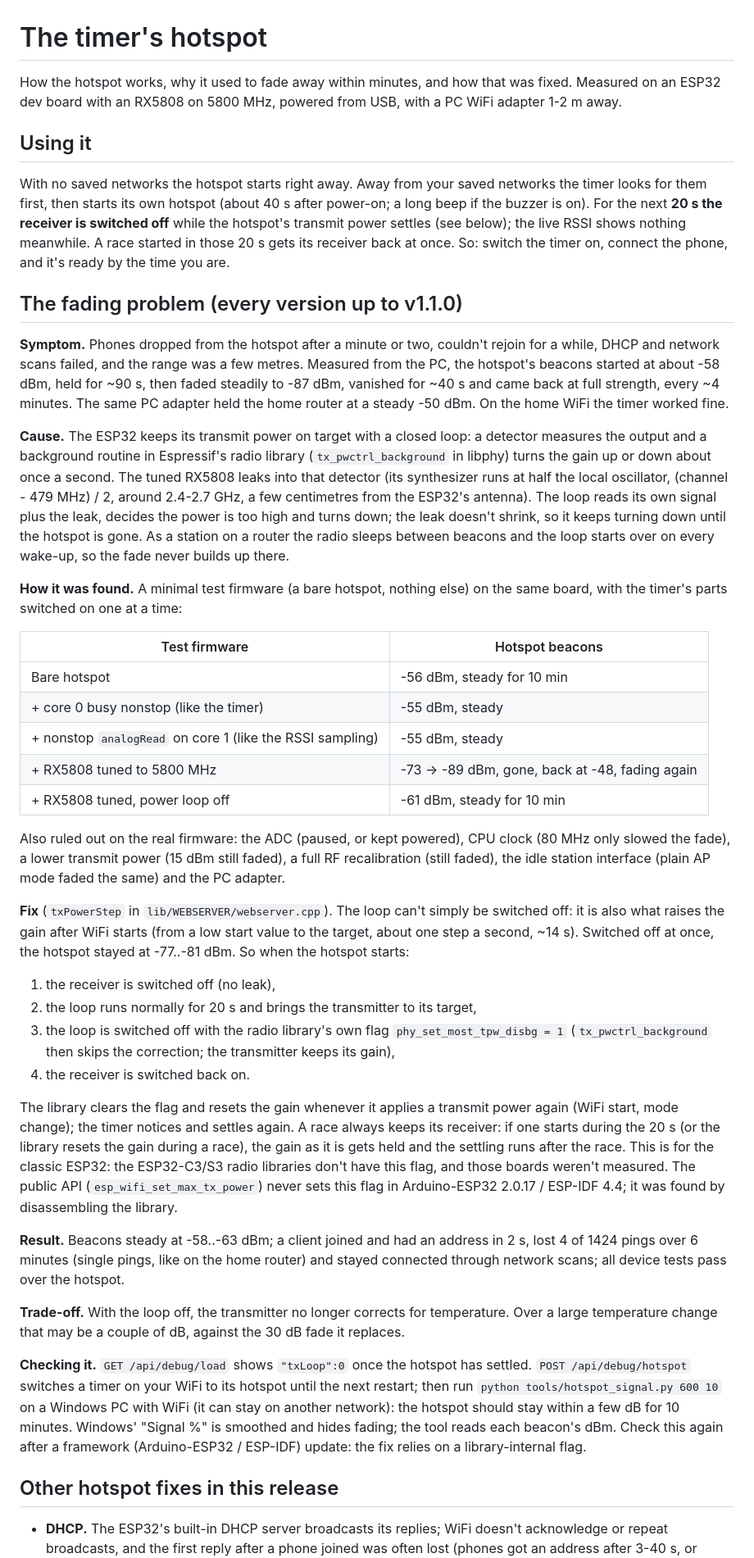
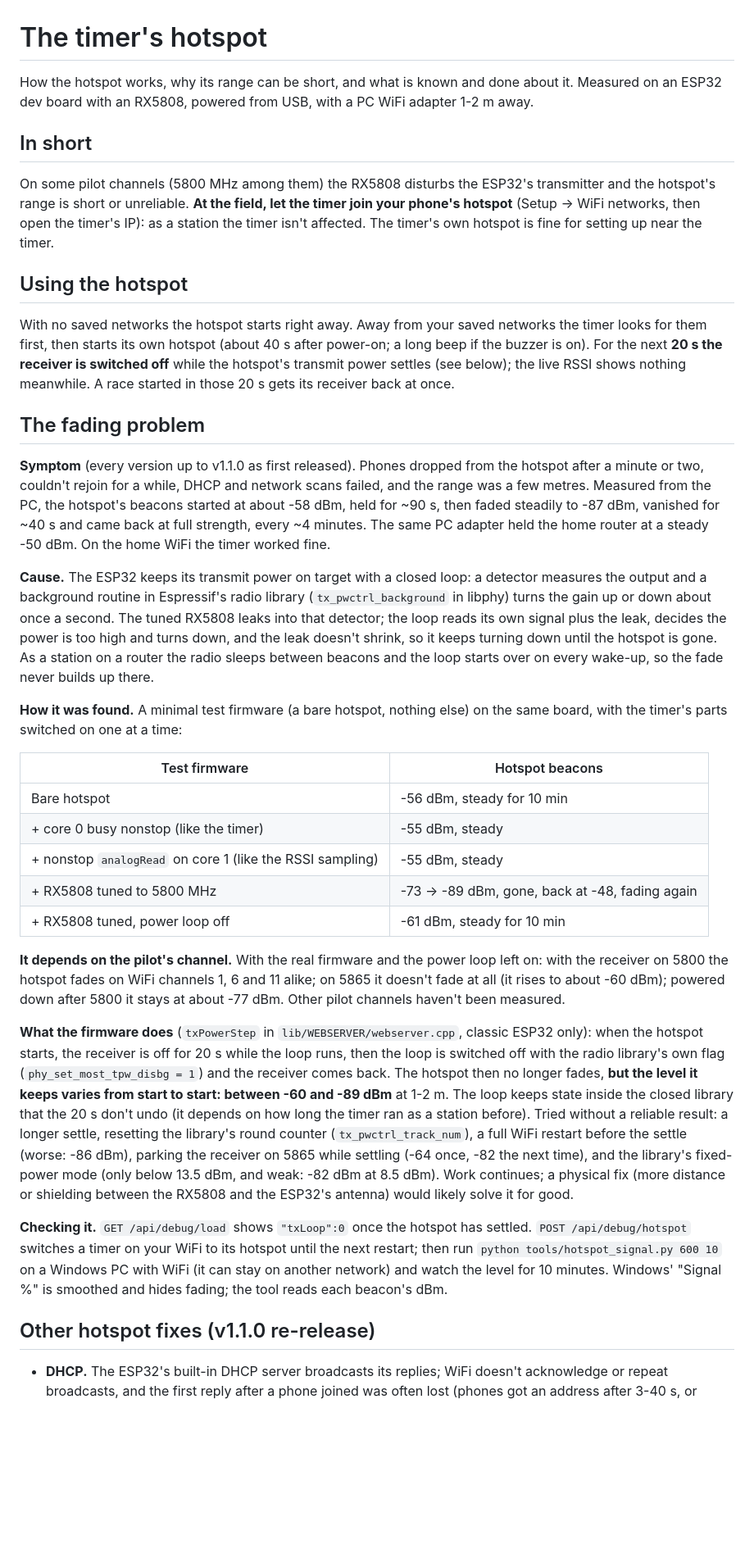
Before and after one commit to juricabi/LapTimer, a Markdown page: docs/hotspot.md, the part around one of its changes. Shown at 82% size. Rendered like a GitHub page; blank space fills up the shorter version.

Commit message:
Docs: the hotspot fade isn't solved; state the real status
The held transmit power varies from -60 to -89 dBm between hotspot starts,
and the interference depends on the pilot's channel (5800 fades on WiFi
channels 1, 6 and 11; 5865 doesn't). Recommend the phone's hotspot (station
mode) at the field; record the dead ends in CLAUDE.md.

Co-Authored-By: Claude Opus 5.5 (1M context) <noreply@anthropic.com>
Claude-Session: https://claude.ai/code/session_01Ssd7XZfwS42SNfhM8EAwr3

```diff
--- a/docs/hotspot.md
+++ b/docs/hotspot.md
@@ -1,35 +1,40 @@
 # The timer's hotspot
 
-How the hotspot works, why it used to fade away within minutes, and how that was fixed.
-Measured on an ESP32 dev board with an RX5808 on 5800 MHz, powered from USB, with a PC WiFi
-adapter 1-2 m away.
+How the hotspot works, why its range can be short, and what is known and done about it.
+Measured on an ESP32 dev board with an RX5808, powered from USB, with a PC WiFi adapter 1-2 m
+away.
 
-## Using it
+## In short
+
+On some pilot channels (5800 MHz among them) the RX5808 disturbs the ESP32's transmitter and
+the hotspot's range is short or unreliable. **At the field, let the timer join your phone's
+hotspot** (Setup → WiFi networks, then open the timer's IP): as a station the timer isn't
+affected. The timer's own hotspot is fine for setting up near the timer.
+
+## Using the hotspot
 
 With no saved networks the hotspot starts right away. Away from your saved networks the timer
-looks for them first, then starts its own hotspot
-(about 40 s after power-on; a long beep if the buzzer is on). For the next **20 s the receiver is switched off** while
-the hotspot's transmit power settles (see below); the live RSSI shows nothing meanwhile. A race
-started in those 20 s gets its receiver back at once. So: switch the timer on, connect the
-phone, and it's ready by the time you are.
+looks for them first, then starts its own hotspot (about 40 s after power-on; a long beep if
+the buzzer is on). For the next **20 s the receiver is switched off** while the hotspot's
+transmit power settles (see below); the live RSSI shows nothing meanwhile. A race started in
+those 20 s gets its receiver back at once.
 
-## The fading problem (every version up to v1.1.0)
+## The fading problem
 
-**Symptom.** Phones dropped from the hotspot after a minute or two, couldn't rejoin for a
-while, DHCP and network scans failed, and the range was a few metres. Measured from the PC,
-the hotspot's beacons started at about -58 dBm, held for ~90 s, then faded steadily to
--87 dBm, vanished for ~40 s and came back at full strength, every ~4 minutes. The same PC
-adapter held the home router at a steady -50 dBm. On the home WiFi the timer worked fine.
+**Symptom** (every version up to v1.1.0 as first released). Phones dropped from the hotspot after
+a minute or two, couldn't rejoin for a while, DHCP and network scans failed, and the range was a
+few metres. Measured from the PC, the hotspot's beacons started at about -58 dBm, held for
+~90 s, then faded steadily to -87 dBm, vanished for ~40 s and came back at full strength,
+every ~4 minutes. The same PC adapter held the home router at a steady -50 dBm. On the home
+WiFi the timer worked fine.
 
 **Cause.** The ESP32 keeps its transmit power on target with a closed loop: a detector
 measures the output and a background routine in Espressif's radio library
 (`tx_pwctrl_background` in libphy) turns the gain up or down about once a second. The tuned
-RX5808 leaks into that detector (its synthesizer runs at half the local oscillator,
-(channel - 479 MHz) / 2, around 2.4-2.7 GHz, a few centimetres from the ESP32's antenna). The
-loop reads its own signal plus the leak, decides the power is too high and turns down; the leak
-doesn't shrink, so it keeps turning down until the hotspot is gone. As a station on a router
-the radio sleeps between beacons and the loop starts over on every wake-up, so the fade never
-builds up there.
+RX5808 leaks into that detector; the loop reads its own signal plus the leak, decides the power
+is too high and turns down, and the leak doesn't shrink, so it keeps turning down until the
+hotspot is gone. As a station on a router the radio sleeps between beacons and the loop starts
+over on every wake-up, so the fade never builds up there.
 
 **How it was found.** A minimal test firmware (a bare hotspot, nothing else) on the same
 board, with the timer's parts switched on one at a time:
@@ -42,43 +47,31 @@ board, with the timer's parts switched on one at a time:
 | + RX5808 tuned to 5800 MHz | -73 → -89 dBm, gone, back at -48, fading again |
 | + RX5808 tuned, power loop off | -61 dBm, steady for 10 min |
 
-Also ruled out on the real firmware: the ADC (paused, or kept powered), CPU clock (80 MHz only
-slowed the fade), a lower transmit power (15 dBm still faded), a full RF recalibration (still
-faded), the idle station interface (plain AP mode faded the same) and the PC adapter.
+**It depends on the pilot's channel.** With the real firmware and the power loop left on: with
+the receiver on 5800 the hotspot fades on WiFi channels 1, 6 and 11 alike; on 5865 it doesn't
+fade at all (it rises to about -60 dBm); powered down after 5800 it stays at about -77 dBm.
+Other pilot channels haven't been measured.
 
-**Fix** (`txPowerStep` in `lib/WEBSERVER/webserver.cpp`). The loop can't simply be switched off:
-it is also what raises the gain after WiFi starts (from a low start value to the target, about
-one step a second, ~14 s). Switched off at once, the hotspot stayed at -77..-81 dBm. So when
-the hotspot starts:
-
-1. the receiver is switched off (no leak),
-2. the loop runs normally for 20 s and brings the transmitter to its target,
-3. the loop is switched off with the radio library's own flag `phy_set_most_tpw_disbg = 1`
-   (`tx_pwctrl_background` then skips the correction; the transmitter keeps its gain),
-4. the receiver is switched back on.
-
-The library clears the flag and resets the gain whenever it applies a transmit power again
-(WiFi start, mode change); the timer notices and settles again. A race always keeps its
-receiver: if one starts during the 20 s (or the library resets the gain during a race), the
-gain as it is gets held and the settling runs after the race. This is for the classic ESP32:
-the ESP32-C3/S3 radio libraries don't have this flag, and those boards weren't measured. The public API (`esp_wifi_set_max_tx_power`) never sets this flag in
-Arduino-ESP32 2.0.17 / ESP-IDF 4.4; it was found by disassembling the library.
-
-**Result.** Beacons steady at -58..-63 dBm; a client joined and had an address in 2 s, lost 4 of
-1424 pings over 6 minutes (single pings, like on the home router) and stayed connected through
-network scans; all device tests pass over the hotspot.
-
-**Trade-off.** With the loop off, the transmitter no longer corrects for temperature. Over a
-large temperature change that may be a couple of dB, against the 30 dB fade it replaces.
+**What the firmware does** (`txPowerStep` in `lib/WEBSERVER/webserver.cpp`, classic ESP32
+only): when the hotspot starts, the receiver is off for 20 s while the loop runs, then the loop
+is switched off with the radio library's own flag (`phy_set_most_tpw_disbg = 1`) and the
+receiver comes back. The hotspot then no longer fades, **but the level it keeps varies from
+start to start: between -60 and -89 dBm** at 1-2 m. The loop keeps state inside the closed
+library that the 20 s don't undo (it depends on how long the timer ran as a station before).
+Tried without a reliable result: a longer settle, resetting the library's round counter
+(`tx_pwctrl_track_num`), a full WiFi restart before the settle (worse: -86 dBm), parking the
+receiver on 5865 while settling (-64 once, -82 the next time), and the library's fixed-power
+mode (only below 13.5 dBm, and weak: -82 dBm at 8.5 dBm). Work continues; a physical fix
+(more distance or shielding between the RX5808 and the ESP32's antenna) would likely solve it
+for good.
 
 **Checking it.** `GET /api/debug/load` shows `"txLoop":0` once the hotspot has settled.
 `POST /api/debug/hotspot` switches a timer on your WiFi to its hotspot until the next restart;
 then run `python tools/hotspot_signal.py 600 10` on a Windows PC with WiFi (it can stay on
-another network): the hotspot should stay within a few dB for 10 minutes. Windows' "Signal %"
-is smoothed and hides fading; the tool reads each beacon's dBm. Check this again after a
-framework (Arduino-ESP32 / ESP-IDF) update: the fix relies on a library-internal flag.
+another network) and watch the level for 10 minutes. Windows' "Signal %" is smoothed and hides
+fading; the tool reads each beacon's dBm.
 
-## Other hotspot fixes in this release
+## Other hotspot fixes (v1.1.0 re-release)
 
 - **DHCP.** The ESP32's built-in DHCP server broadcasts its replies; WiFi doesn't acknowledge
   or repeat broadcasts, and the first reply after a phone joined was often lost (phones got an
```
Also changed, not shown: other parts of docs/hotspot.md (+3 -3 lines), CLAUDE.md (+20 -20 lines), README.md (+4 -3 lines).
